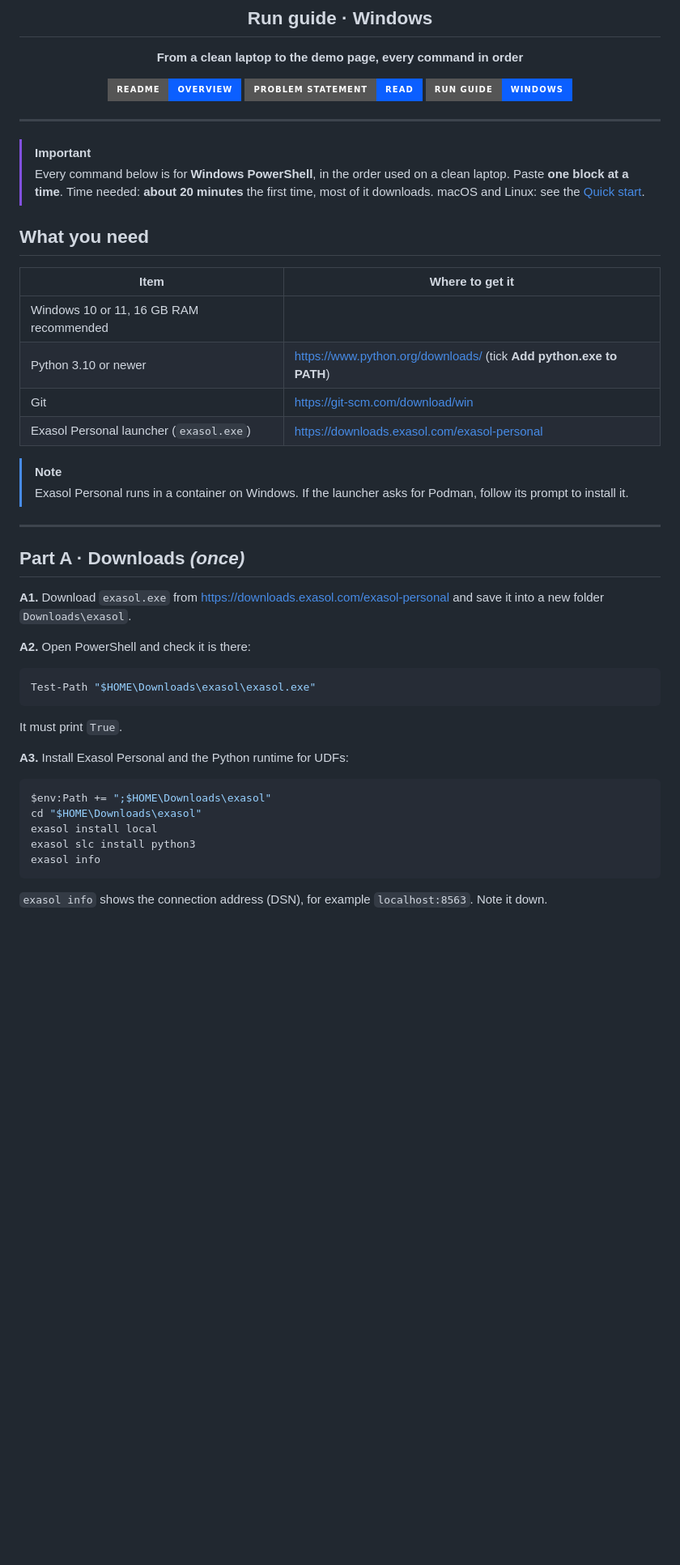
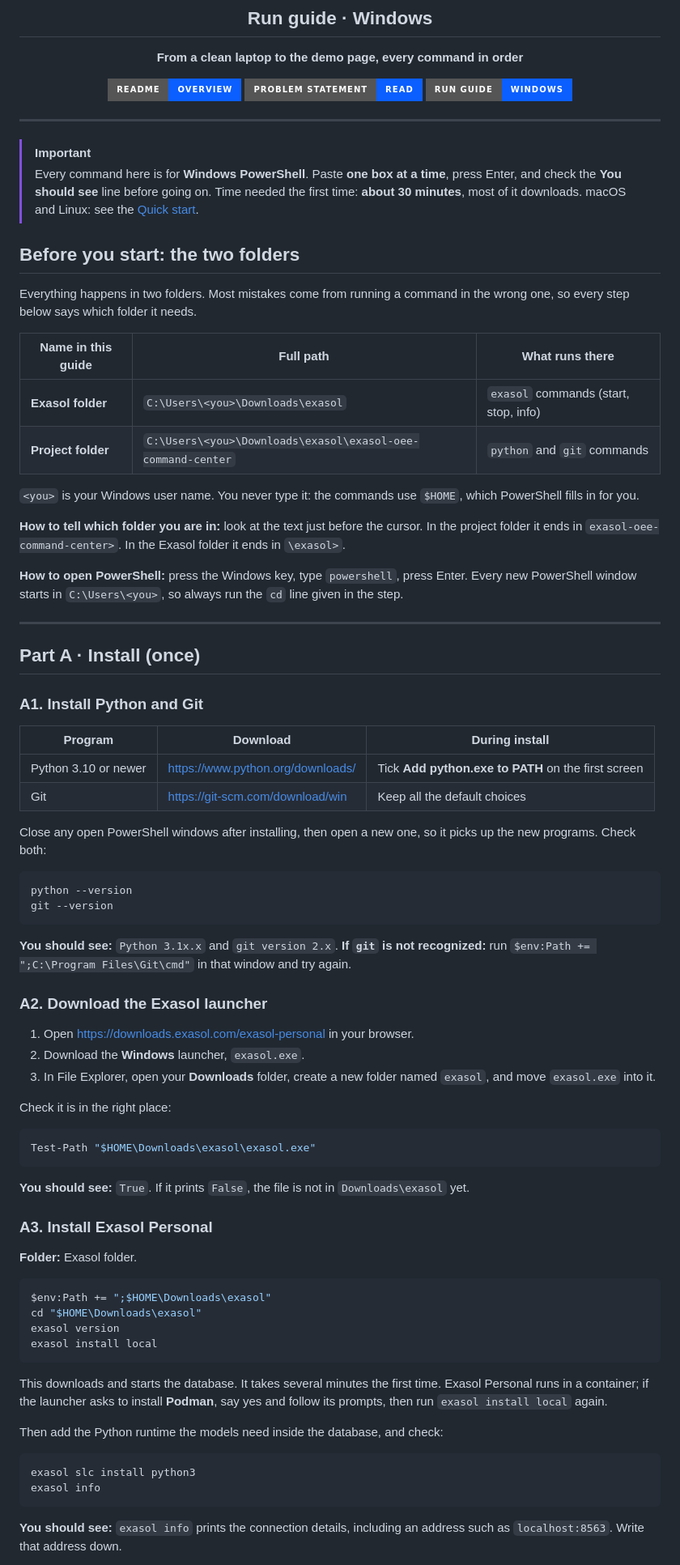
Before and after one commit to MrinalDesai/exasol-oee-command-center, a Markdown page: RUN_GUIDE.md, the part around one of its changes. Shown at 81% size. GitHub-like rendering; badges without logos; blank space fills up the shorter version.

Commit message:
Run guide: detailed step-by-step

````diff
--- a/RUN_GUIDE.md
+++ b/RUN_GUIDE.md
@@ -15,49 +15,93 @@
 ---
 
 > [!IMPORTANT]
-> Every command below is for **Windows PowerShell**, in the order used on a clean
-> laptop. Paste **one block at a time**. Time needed: **about 20 minutes** the first
-> time, most of it downloads. macOS and Linux: see the
-> [Quick start](README.md#quick-start).
+> Every command here is for **Windows PowerShell**. Paste **one box at a time**,
+> press Enter, and check the **You should see** line before going on.
+> Time needed the first time: **about 30 minutes**, most of it downloads.
+> macOS and Linux: see the [Quick start](README.md#quick-start).
 
-## What you need
+## Before you start: the two folders
 
-| Item | Where to get it |
-|---|---|
-| Windows 10 or 11, 16 GB RAM recommended | |
-| Python 3.10 or newer | https://www.python.org/downloads/ (tick **Add python.exe to PATH**) |
-| Git | https://git-scm.com/download/win |
-| Exasol Personal launcher (`exasol.exe`) | https://downloads.exasol.com/exasol-personal |
+Everything happens in two folders. Most mistakes come from running a command in
+the wrong one, so every step below says which folder it needs.
 
-> [!NOTE]
-> Exasol Personal runs in a container on Windows. If the launcher asks for Podman,
-> follow its prompt to install it.
+| Name in this guide | Full path | What runs there |
+|---|---|---|
+| **Exasol folder** | `C:\Users\<you>\Downloads\exasol` | `exasol` commands (start, stop, info) |
+| **Project folder** | `C:\Users\<you>\Downloads\exasol\exasol-oee-command-center` | `python` and `git` commands |
+
+`<you>` is your Windows user name. You never type it: the commands use `$HOME`,
+which PowerShell fills in for you.
+
+**How to tell which folder you are in:** look at the text just before the
+cursor. In the project folder it ends in `exasol-oee-command-center>`. In the
+Exasol folder it ends in `\exasol>`.
+
+**How to open PowerShell:** press the Windows key, type `powershell`, press Enter.
+Every new PowerShell window starts in `C:\Users\<you>`, so always run the `cd`
+line given in the step.
 
 ---
 
-## Part A · Downloads *(once)*
+## Part A · Install (once)
 
-**A1.** Download `exasol.exe` from https://downloads.exasol.com/exasol-personal
-and save it into a new folder `Downloads\exasol`.
+### A1. Install Python and Git
 
-**A2.** Open PowerShell and check it is there:
+| Program | Download | During install |
+|---|---|---|
+| Python 3.10 or newer | https://www.python.org/downloads/ | Tick **Add python.exe to PATH** on the first screen |
+| Git | https://git-scm.com/download/win | Keep all the default choices |
+
+Close any open PowerShell windows after installing, then open a new one, so it
+picks up the new programs. Check both:
+
+```powershell
+python --version
+git --version
+```
+
+**You should see:** `Python 3.1x.x` and `git version 2.x`.
+**If `git` is not recognized:** run `$env:Path += ";C:\Program Files\Git\cmd"` in
+that window and try again.
+
+### A2. Download the Exasol launcher
+
+1. Open https://downloads.exasol.com/exasol-personal in your browser.
+2. Download the **Windows** launcher, `exasol.exe`.
+3. In File Explorer, open your **Downloads** folder, create a new folder named
+   `exasol`, and move `exasol.exe` into it.
+
+Check it is in the right place:
 
 ```powershell
 Test-Path "$HOME\Downloads\exasol\exasol.exe"
 ```
 
-It must print `True`.
+**You should see:** `True`. If it prints `False`, the file is not in
+`Downloads\exasol` yet.
 
-**A3.** Install Exasol Personal and the Python runtime for UDFs:
+### A3. Install Exasol Personal
+
+**Folder:** Exasol folder.
 
 ```powershell
 $env:Path += ";$HOME\Downloads\exasol"
 cd "$HOME\Downloads\exasol"
+exasol version
 exasol install local
+```
+
+This downloads and starts the database. It takes several minutes the first time.
+Exasol Personal runs in a container; if the launcher asks to install **Podman**,
+say yes and follow its prompts, then run `exasol install local` again.
+
+Then add the Python runtime the models need inside the database, and check:
+
+```powershell
 exasol slc install python3
 exasol info
 ```
 
-`exasol info` shows the connection address (DSN), for example `localhost:8563`.
-Note it down.
+**You should see:** `exasol info` prints the connection details, including an
+address such as `localhost:8563`. Write that address down.
 
````
Also changed, not shown: other parts of RUN_GUIDE.md (+127 -33 lines).
